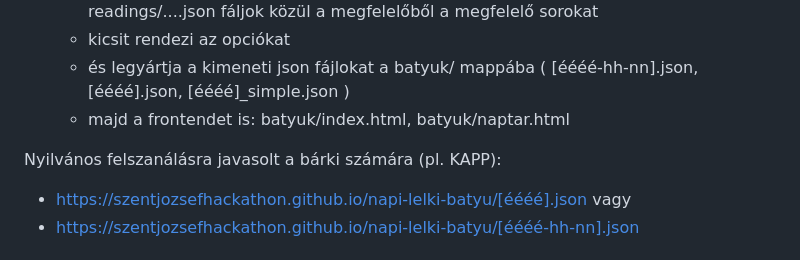
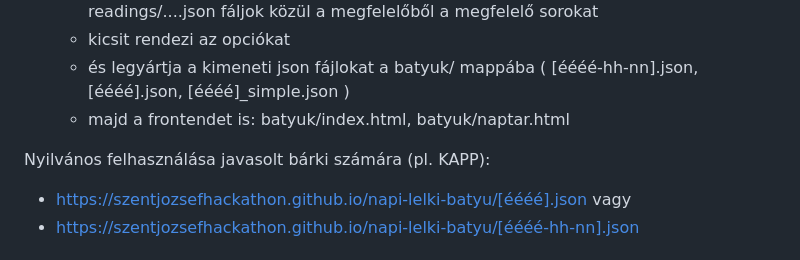
Before and after one commit to szentjozsefhackathon/napi-lelki-batyu, a Markdown page: README.md, the part around the change. GitHub-like rendering.

Commit message:
Update README.md (#26)

```diff
--- a/README.md
+++ b/README.md
@@ -14,7 +14,7 @@ Minden napra megadja a napi szenteket, olvasmányokat, liturgikus információka
      - és legyártja a kimeneti json fájlokat a batyuk/ mappába ( [éééé-hh-nn].json, [éééé].json, [éééé]_simple.json )
      - majd a frontendet is: batyuk/index.html, batyuk/naptar.html
 
-Nyilvános felszanálásra javasolt a bárki számára (pl. KAPP):
+Nyilvános felhasználása javasolt bárki számára (pl. KAPP):
 - https://szentjozsefhackathon.github.io/napi-lelki-batyu/[éééé].json vagy
 - https://szentjozsefhackathon.github.io/napi-lelki-batyu/[éééé-hh-nn].json
 
```
